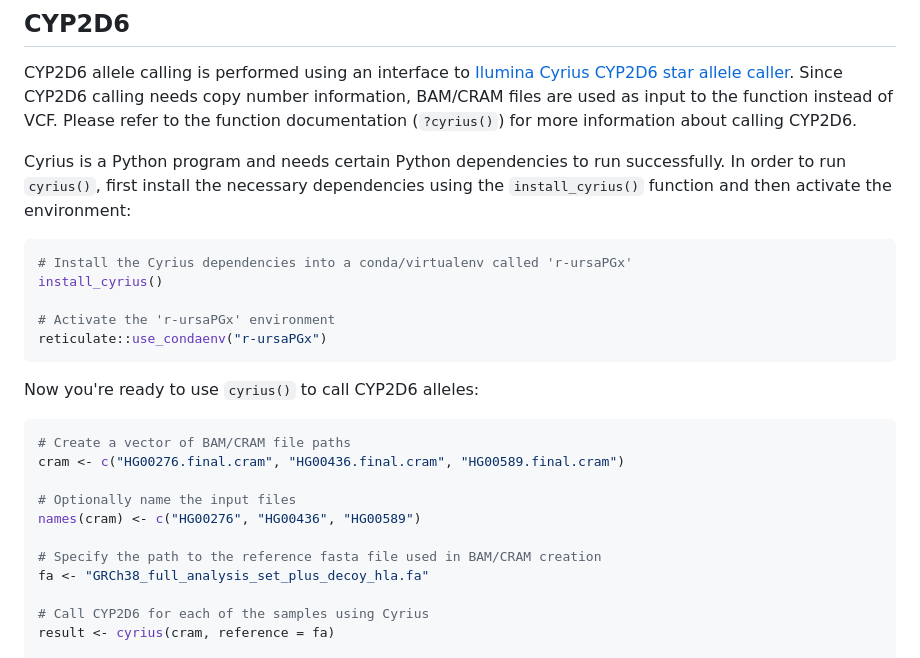
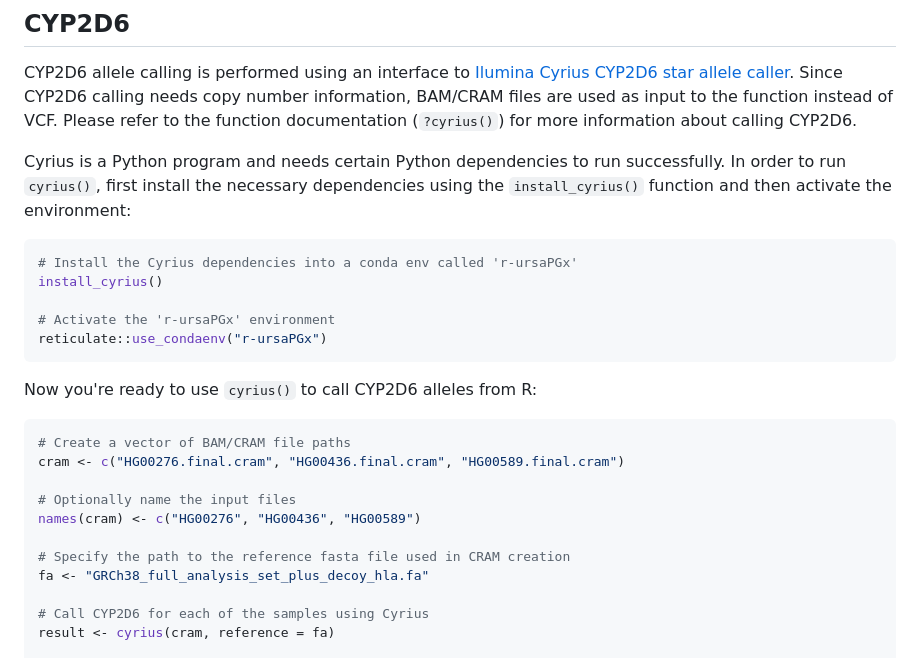
Before and after one commit to coriell-research/ursaPGx, a Markdown page: README.md, the part around the change. GitHub-like rendering.

````diff
--- a/README.md
+++ b/README.md
@@ -116,14 +116,14 @@ successfully. In order to run `cyrius()`, first install the necessary
 dependencies using the `install_cyrius()` function and then activate the environment:
 
 ```r
-# Install the Cyrius dependencies into a conda/virtualenv called 'r-ursaPGx'
+# Install the Cyrius dependencies into a conda env called 'r-ursaPGx'
 install_cyrius()
 
 # Activate the 'r-ursaPGx' environment
 reticulate::use_condaenv("r-ursaPGx")
 ```
 
-Now you're ready to use `cyrius()` to call CYP2D6 alleles:
+Now you're ready to use `cyrius()` to call CYP2D6 alleles from R:
 
 ```r
 # Create a vector of BAM/CRAM file paths
@@ -132,7 +132,7 @@ cram <- c("HG00276.final.cram", "HG00436.final.cram", "HG00589.final.cram")
 # Optionally name the input files
 names(cram) <- c("HG00276", "HG00436", "HG00589")
 
-# Specify the path to the reference fasta file used in BAM/CRAM creation
+# Specify the path to the reference fasta file used in CRAM creation
 fa <- "GRCh38_full_analysis_set_plus_decoy_hla.fa"
 
 # Call CYP2D6 for each of the samples using Cyrius
````
